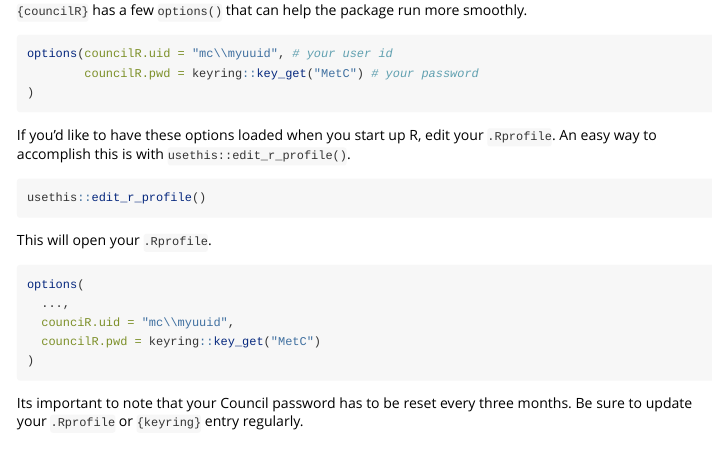
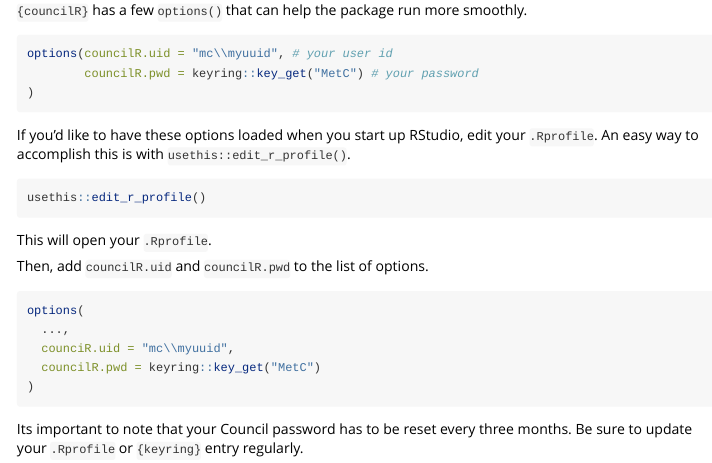
Before and after one commit to Metropolitan-Council/councilR, an R Markdown document (vignettes/Options.Rmd): the page in a window 1100 px wide, from 130 px down. Rendered offline with R 4.5, knitr and Pandoc, with nearby package versions.

Commit message:
update docs

````diff
--- a/vignettes/Options.Rmd
+++ b/vignettes/Options.Rmd
@@ -27,7 +27,7 @@ options(councilR.uid = "mc\\myuuid", # your user id
 )
 ```
 
-If you'd like to have these options loaded when you start up R, edit your `.Rprofile`. An easy way to accomplish this is with `usethis::edit_r_profile()`.
+If you'd like to have these options loaded when you start up RStudio, edit your `.Rprofile`. An easy way to accomplish this is with `usethis::edit_r_profile()`.
 
 ```{r}
 usethis::edit_r_profile()
@@ -35,6 +35,7 @@ usethis::edit_r_profile()
 
 This will open your `.Rprofile`.
 
+Then, add `councilR.uid` and `councilR.pwd` to the list of options.
 ```{r, eval=FALSE}
 options(
   ...,
````
